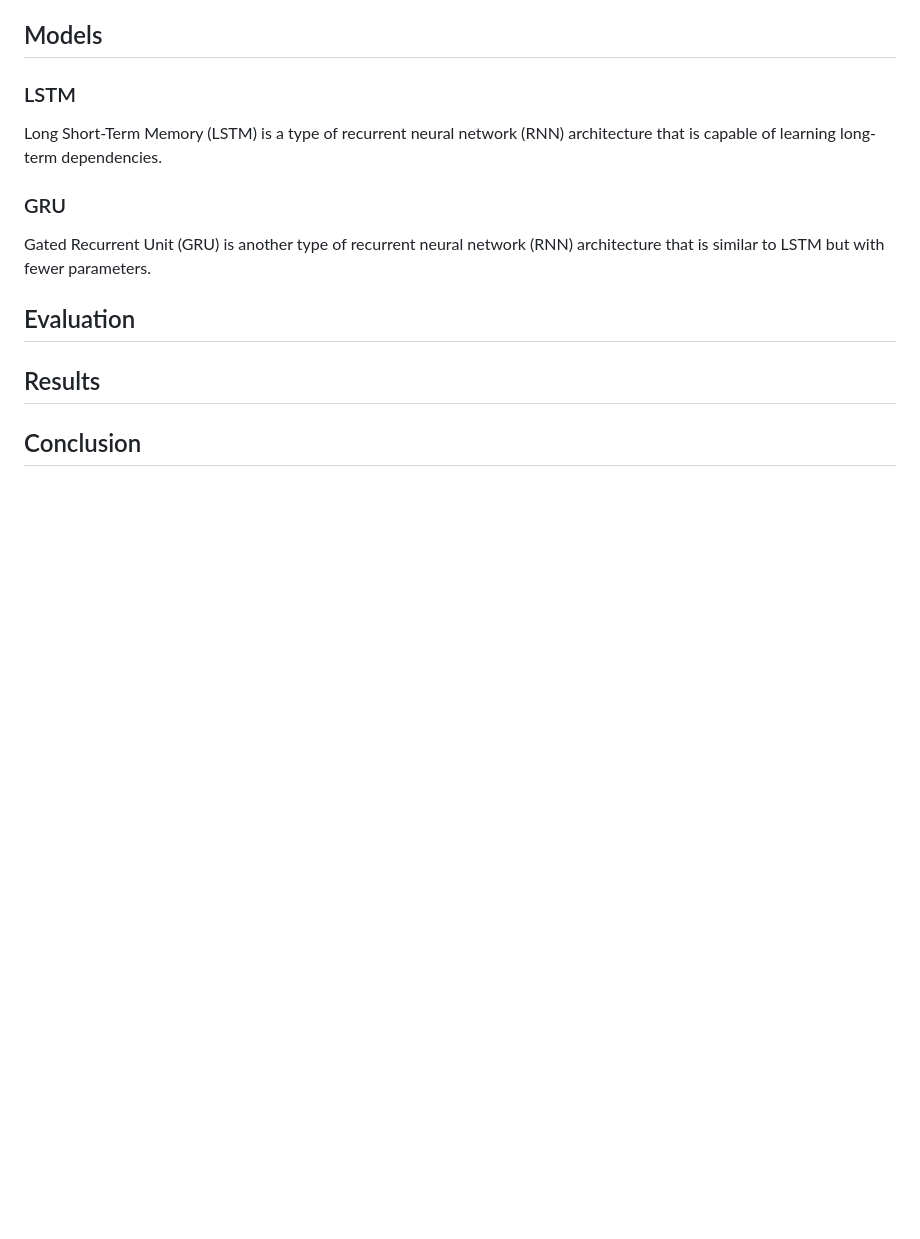
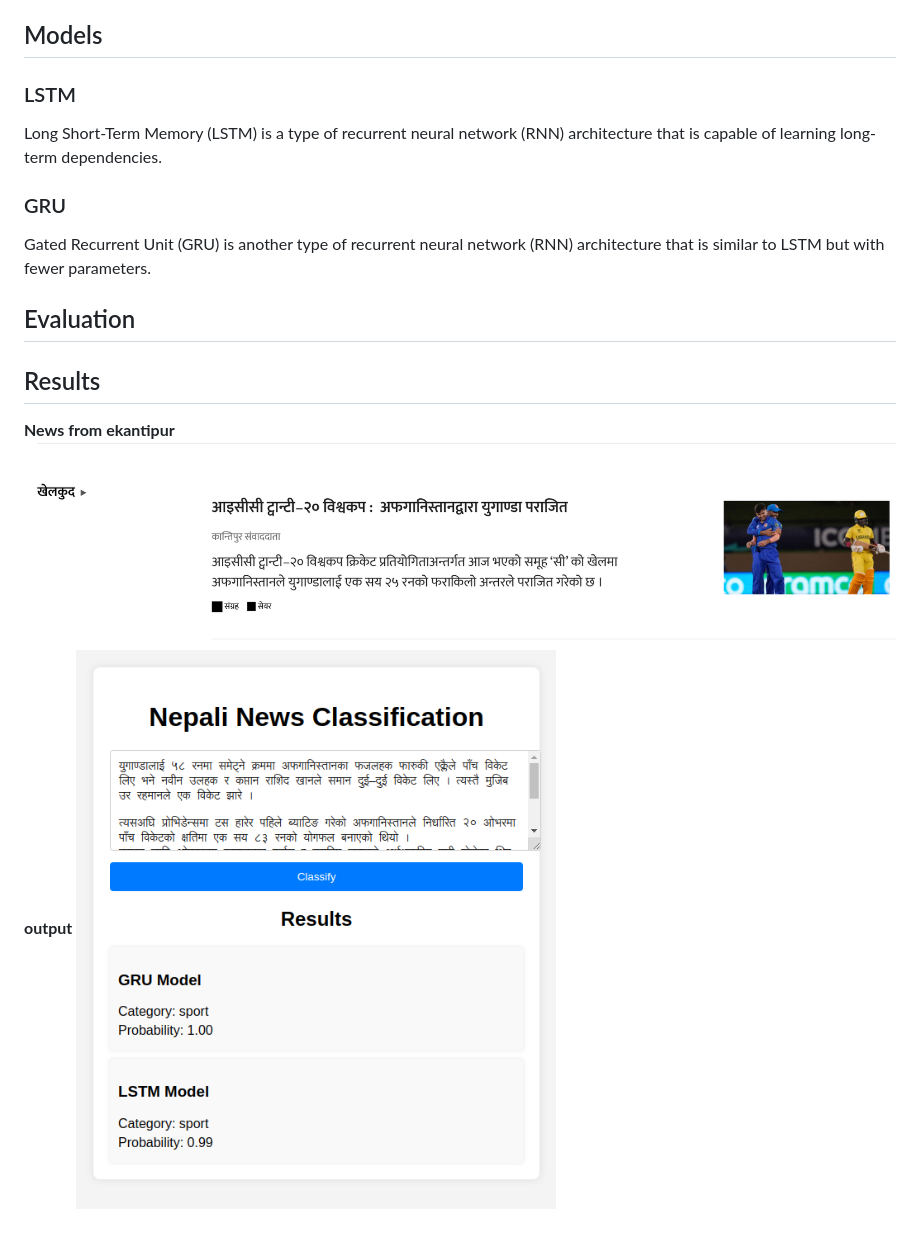
Before and after one commit to asfkfjhe/Nepali-News-Classification, a Markdown page: README.md, the part around the change. Rendered like a GitHub page; pictures changed too: media/image-1.png (added), media/image.png (added); blank space fills up the shorter version.

```diff
--- a/README.md
+++ b/README.md
@@ -29,6 +29,7 @@ Gated Recurrent Unit (GRU) is another type of recurrent neural network (RNN) arc
 ## Evaluation
 
 ## Results
-
-
-## Conclusion
+**News from ekantipur**
+![Alt text](/media/image-1.png)
+**output**
+![Alt text](/media/image.png)
```
Also changed, not shown: 4 other files.
